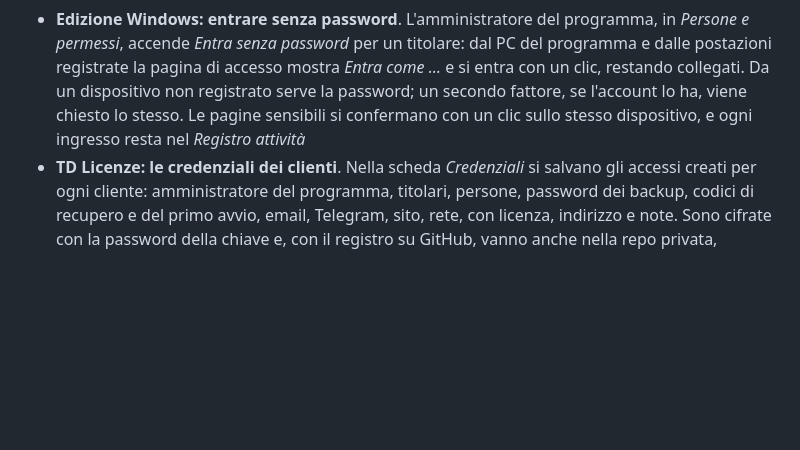
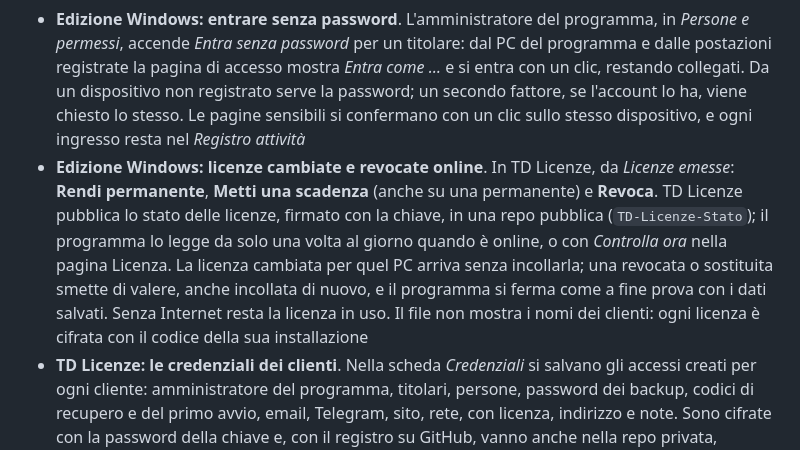
Before and after one commit to Giuseppe-sciarra/TD-Booking-Suite, a Markdown page: CHANGELOG.md, the part around the change. Rendered like a GitHub page; blank space fills up the shorter version.

Commit message:
2.13.0: registro modifiche con le licenze cambiate e revocate online
Co-Authored-By: Claude Opus 5.5 <noreply@anthropic.com>
Claude-Session: https://claude.ai/code/session_01HhmNK72iFx9khDS8UGdcof

```diff
--- a/CHANGELOG.md
+++ b/CHANGELOG.md
@@ -10,6 +10,7 @@
 - **Dashboard**: *Oggi* e *Prossimi 7 giorni*, nei riquadri in alto e sopra l'elenco, mostrano chi viene e a che ora, giorno per giorno; una colonna del grafico dei prossimi giorni porta a quel giorno
 - **Resta collegato per sempre**: con la spunta un dispositivo resta dentro finché non preme *Esci*, senza scadenza (prima 30 giorni senza usarlo, un anno nell'edizione Windows). Chi vuole un limite lo mette in `TDBS_SESSION_REMEMBER_DAYS`
 - **Edizione Windows: entrare senza password**. L'amministratore del programma, in *Persone e permessi*, accende *Entra senza password* per un titolare: dal PC del programma e dalle postazioni registrate la pagina di accesso mostra *Entra come …* e si entra con un clic, restando collegati. Da un dispositivo non registrato serve la password; un secondo fattore, se l'account lo ha, viene chiesto lo stesso. Le pagine sensibili si confermano con un clic sullo stesso dispositivo, e ogni ingresso resta nel *Registro attività*
+- **Edizione Windows: licenze cambiate e revocate online**. In TD Licenze, da *Licenze emesse*: **Rendi permanente**, **Metti una scadenza** (anche su una permanente) e **Revoca**. TD Licenze pubblica lo stato delle licenze, firmato con la chiave, in una repo pubblica (`TD-Licenze-Stato`); il programma lo legge da solo una volta al giorno quando è online, o con *Controlla ora* nella pagina Licenza. La licenza cambiata per quel PC arriva senza incollarla; una revocata o sostituita smette di valere, anche incollata di nuovo, e il programma si ferma come a fine prova con i dati salvati. Senza Internet resta la licenza in uso. Il file non mostra i nomi dei clienti: ogni licenza è cifrata con il codice della sua installazione
 - **TD Licenze: le credenziali dei clienti**. Nella scheda *Credenziali* si salvano gli accessi creati per ogni cliente: amministratore del programma, titolari, persone, password dei backup, codici di recupero e del primo avvio, email, Telegram, sito, rete, con licenza, indirizzo e note. Sono cifrate con la password della chiave e, con il registro su GitHub, vanno anche nella repo privata, sempre cifrate, su ogni PC. Ricerca, password generate, copia che si svuota dopo 30 secondi, esportazione e importazione CSV; da *Licenze emesse* le credenziali del cliente selezionato
 - **Persone e permessi solo all'amministratore**: il titolare non vede più la voce; l'amministratore la trova in *Gestione tecnica*, aggiunge le persone, cambia i ruoli e ripristina le password, anche di chi non ha l'email (il link compare sullo schermo da consegnare)
 - **Marketing acceso dall'amministratore**, in due interruttori: le campagne email e il CSV degli iscritti (Brevo, Mailchimp, fogli). Con nessuno dei due la voce non compare nel menu; chi aveva già le campagne tiene anche il CSV
```
